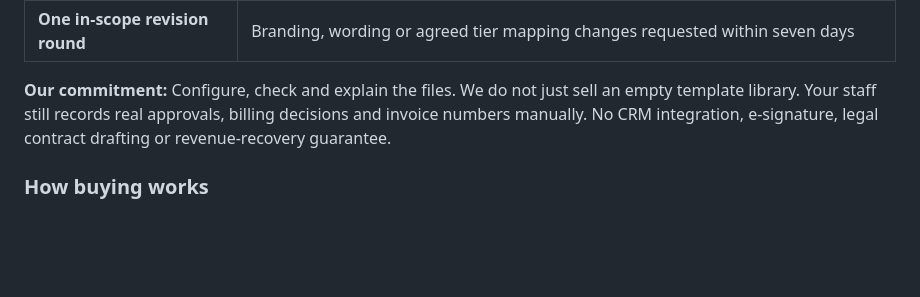
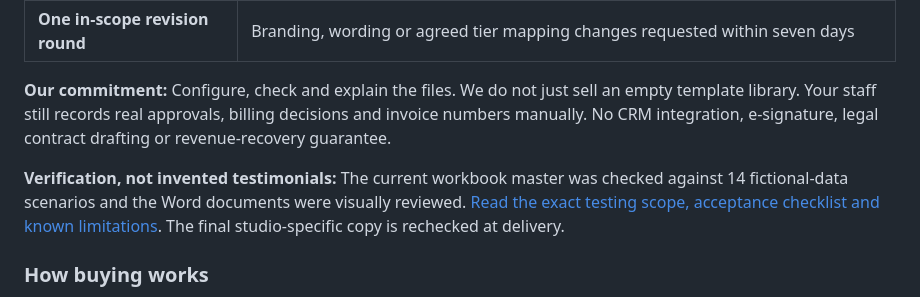
Before and after one commit to edmoncapsa5-wq/edmon-capsa-portfolio, a Markdown page: marginlatch/README.md, the part around the change. Rendered like a GitHub page; blank space fills up the shorter version.

Commit message:
Add clear and falsifiable product testing proof to MarginLatch offer

```diff
--- a/marginlatch/README.md
+++ b/marginlatch/README.md
@@ -38,6 +38,8 @@ No client data, credentials or payment details needed for the preview. If your c
 
 **Our commitment:** Configure, check and explain the files. We do not just sell an empty template library. Your staff still records real approvals, billing decisions and invoice numbers manually. No CRM integration, e-signature, legal contract drafting or revenue-recovery guarantee.
 
+**Verification, not invented testimonials:** The current workbook master was checked against 14 fictional-data scenarios and the Word documents were visually reviewed. [Read the exact testing scope, acceptance checklist and known limitations](QUALITY.md). The final studio-specific copy is rechecked at delivery.
+
 ### How buying works
 
 **Step 1:** Ask for the free one-page Snapshot by email.
```
